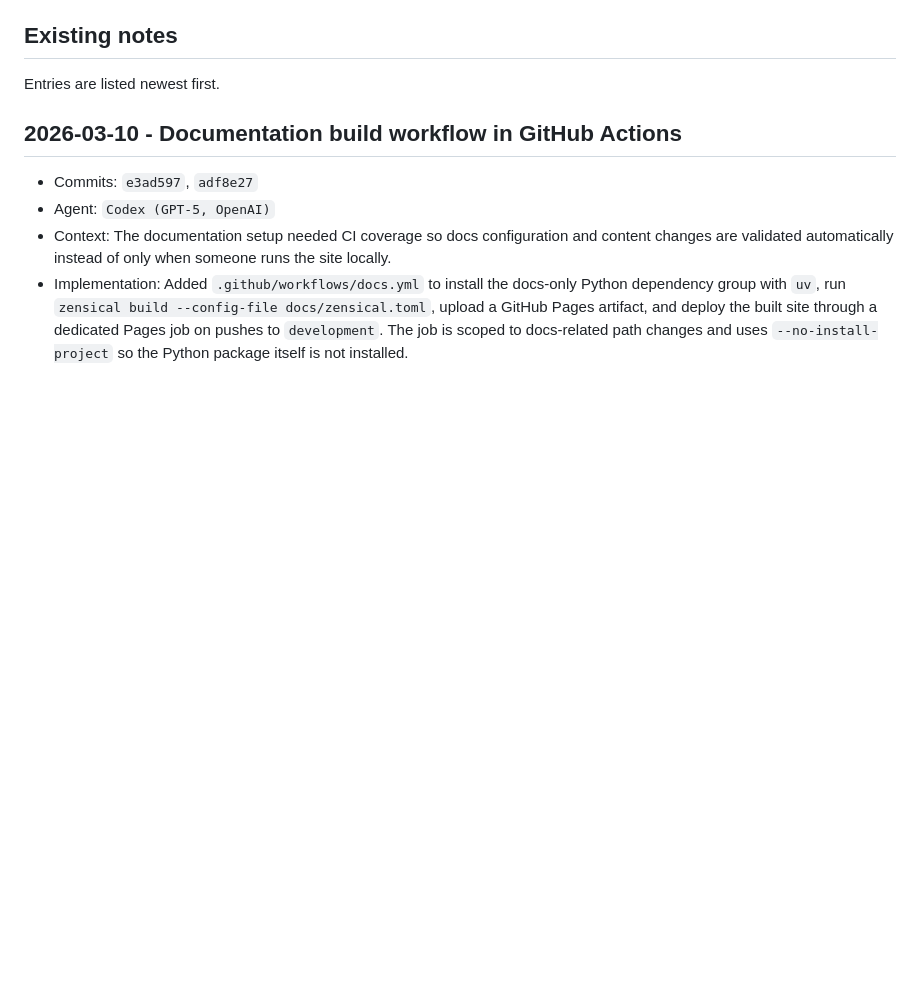
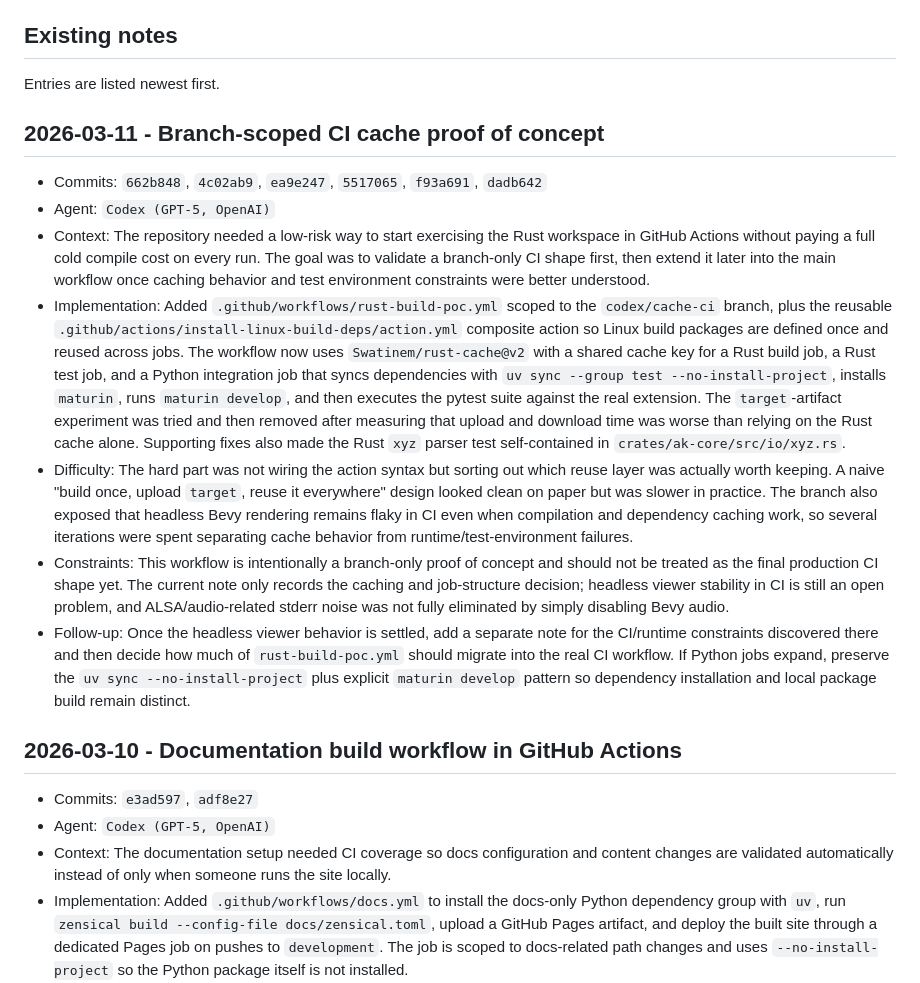
Before and after one commit to Mads-PeterVC/atomic-kernels, a Markdown page: docs/src/agent-development-notes.md, the part around the change. GitHub-like rendering; blank space fills up the shorter version.

Commit message:
docs: record CI cache POC notes

```diff
--- a/docs/src/agent-development-notes.md
+++ b/docs/src/agent-development-notes.md
@@ -7,6 +7,43 @@ and format defined in
 ## Existing notes
 
 Entries are listed newest first.
+
+## 2026-03-11 - Branch-scoped CI cache proof of concept
+
+- Commits: `662b848`, `4c02ab9`, `ea9e247`, `5517065`, `f93a691`, `dadb642`
+- Agent: `Codex (GPT-5, OpenAI)`
+- Context: The repository needed a low-risk way to start exercising the Rust workspace in
+  GitHub Actions without paying a full cold compile cost on every run. The goal was to
+  validate a branch-only CI shape first, then extend it later into the main workflow
+  once caching behavior and test environment constraints were better understood.
+- Implementation: Added `.github/workflows/rust-build-poc.yml` scoped to the
+  `codex/cache-ci` branch, plus the reusable
+  `.github/actions/install-linux-build-deps/action.yml` composite action so Linux build
+  packages are defined once and reused across jobs. The workflow now uses
+  `Swatinem/rust-cache@v2` with a shared cache key for a Rust build job, a Rust test
+  job, and a Python integration job that syncs dependencies with
+  `uv sync --group test --no-install-project`, installs `maturin`, runs
+  `maturin develop`, and then executes the pytest suite against the real extension. The
+  `target`-artifact experiment was tried and then removed after measuring that upload
+  and download time was worse than relying on the Rust cache alone. Supporting fixes
+  also made the Rust `xyz` parser test self-contained in
+  `crates/ak-core/src/io/xyz.rs`.
+- Difficulty: The hard part was not wiring the action syntax but sorting out which
+  reuse layer was actually worth keeping. A naive "build once, upload `target`, reuse it
+  everywhere" design looked clean on paper but was slower in practice. The branch also
+  exposed that headless Bevy rendering remains flaky in CI even when compilation and
+  dependency caching work, so several iterations were spent separating cache behavior
+  from runtime/test-environment failures.
+- Constraints: This workflow is intentionally a branch-only proof of concept and should
+  not be treated as the final production CI shape yet. The current note only records
+  the caching and job-structure decision; headless viewer stability in CI is still an
+  open problem, and ALSA/audio-related stderr noise was not fully eliminated by simply
+  disabling Bevy audio.
+- Follow-up: Once the headless viewer behavior is settled, add a separate note for the
+  CI/runtime constraints discovered there and then decide how much of
+  `rust-build-poc.yml` should migrate into the real CI workflow. If Python jobs expand,
+  preserve the `uv sync --no-install-project` plus explicit `maturin develop` pattern
+  so dependency installation and local package build remain distinct.
 
 ## 2026-03-10 - Documentation build workflow in GitHub Actions
 
```
